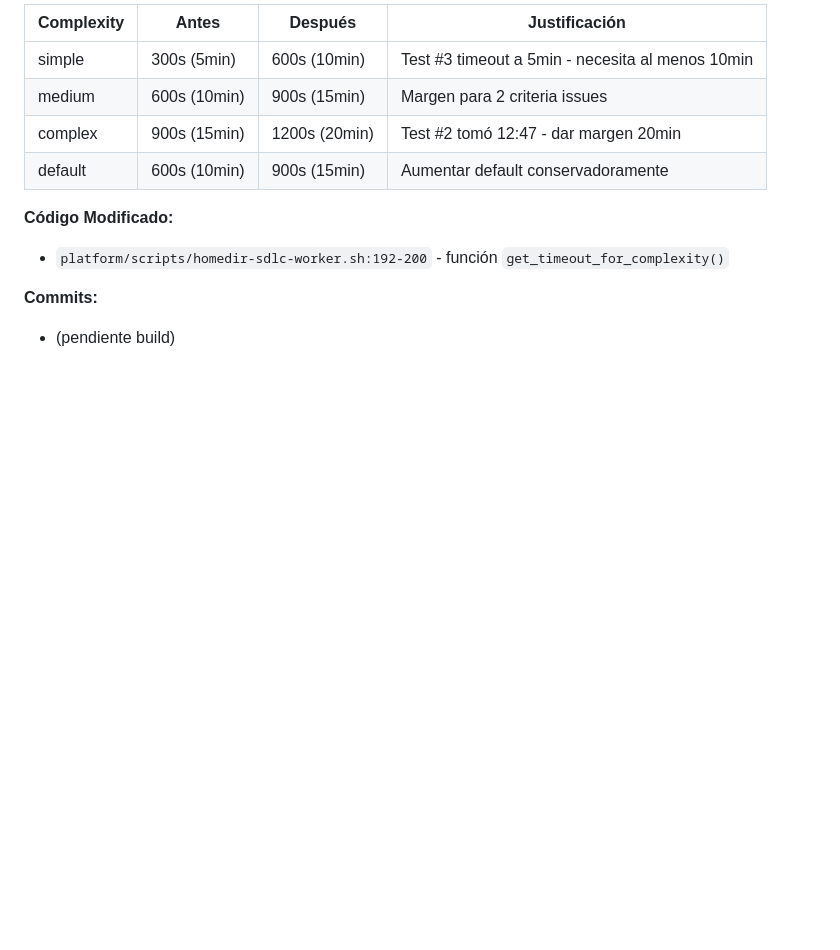
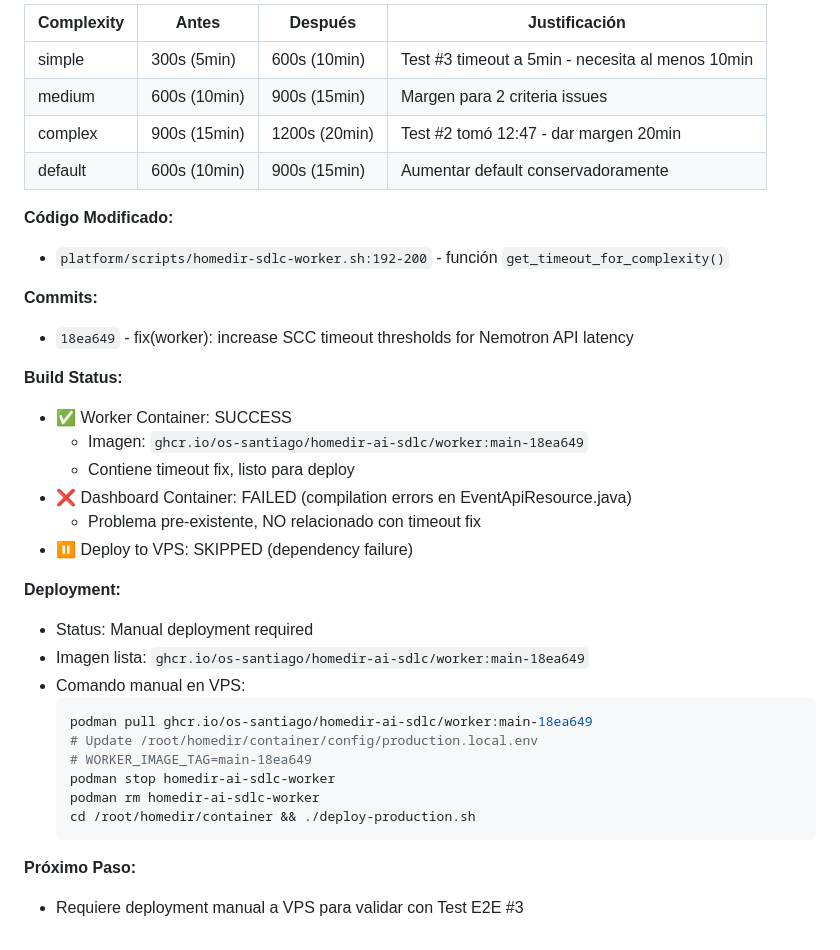
Before and after one commit to os-santiago/homedir-ai-sdlc, a Markdown page: ITERACIONES-CORRECTIVAS-2026-08-17.md, the part around the change. GitHub-like rendering; blank space fills up the shorter version.

Commit message:
docs: update iteration #7 with build status and manual deployment steps

````diff
--- a/ITERACIONES-CORRECTIVAS-2026-08-17.md
+++ b/ITERACIONES-CORRECTIVAS-2026-08-17.md
@@ -524,4 +524,28 @@ Aumentar timeouts para reflejar realidad de SCC+Nemotron performance:
 - `platform/scripts/homedir-sdlc-worker.sh:192-200` - función `get_timeout_for_complexity()`
 
 **Commits:**
-- (pendiente build)
+- `18ea649` - fix(worker): increase SCC timeout thresholds for Nemotron API latency
+
+**Build Status:**
+- ✅ Worker Container: SUCCESS
+  - Imagen: `ghcr.io/os-santiago/homedir-ai-sdlc/worker:main-18ea649`
+  - Contiene timeout fix, listo para deploy
+- ❌ Dashboard Container: FAILED (compilation errors en EventApiResource.java)
+  - Problema pre-existente, NO relacionado con timeout fix
+- ⏸️ Deploy to VPS: SKIPPED (dependency failure)
+
+**Deployment:**
+- Status: Manual deployment required
+- Imagen lista: `ghcr.io/os-santiago/homedir-ai-sdlc/worker:main-18ea649`
+- Comando manual en VPS:
+  ```bash
+  podman pull ghcr.io/os-santiago/homedir-ai-sdlc/worker:main-18ea649
+  # Update /root/homedir/container/config/production.local.env
+  # WORKER_IMAGE_TAG=main-18ea649
+  podman stop homedir-ai-sdlc-worker
+  podman rm homedir-ai-sdlc-worker
+  cd /root/homedir/container && ./deploy-production.sh
+  ```
+
+**Próximo Paso:**
+- Requiere deployment manual a VPS para validar con Test E2E #3
````
